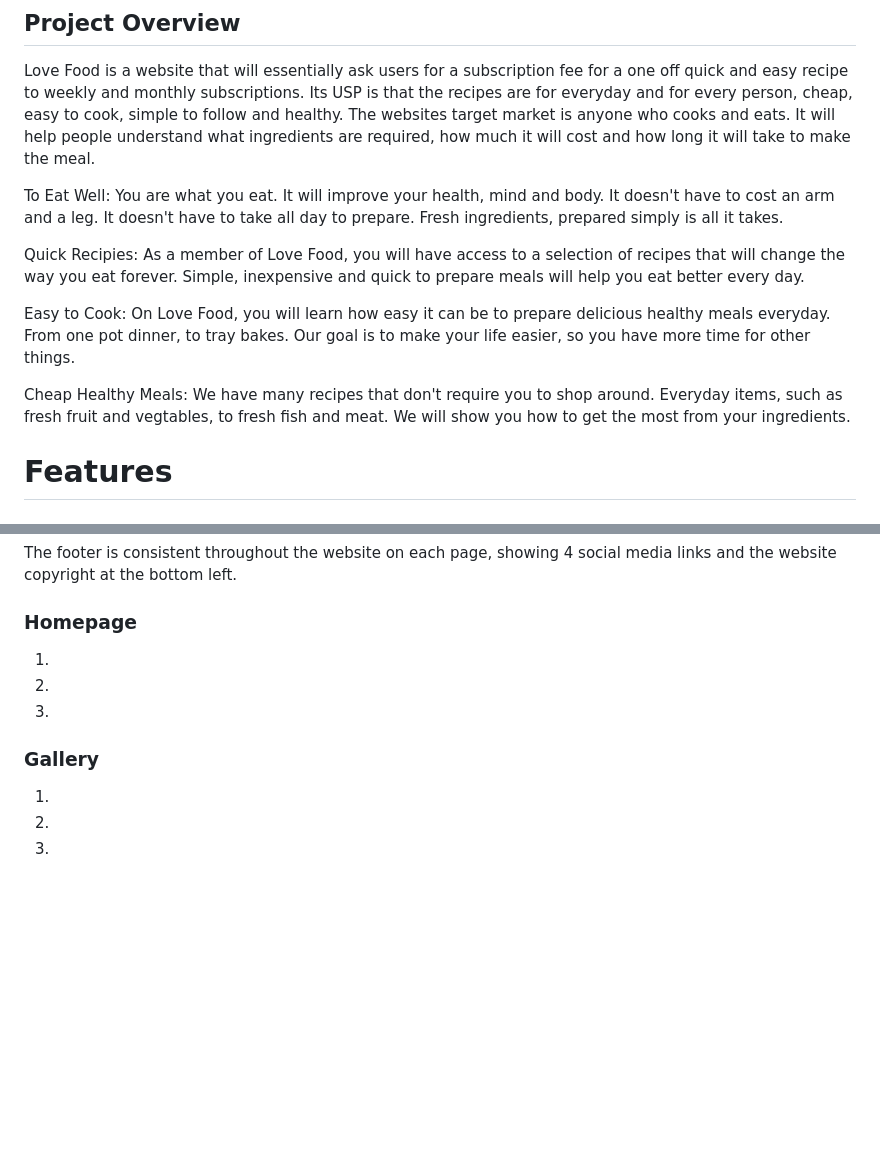
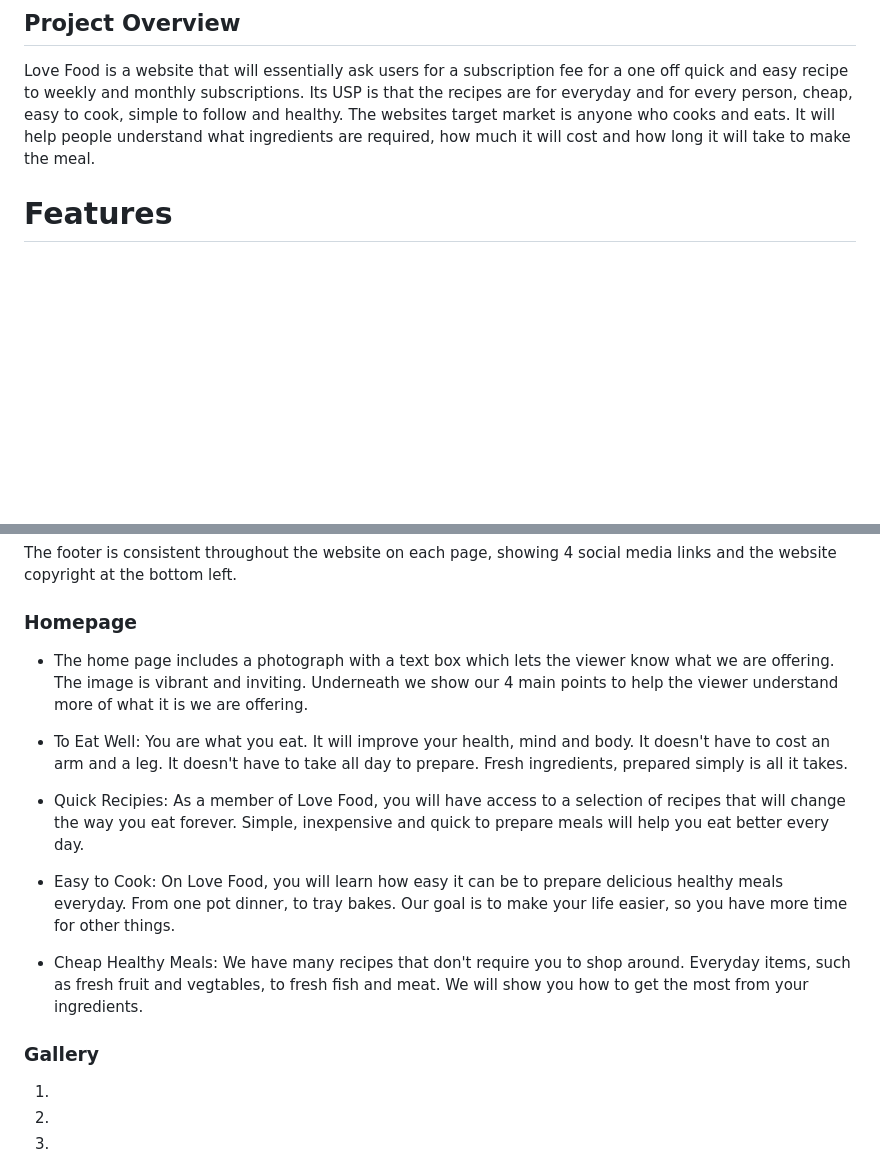
Before and after one commit to dutchmims/Love-Food, a Markdown page: README.md, 2 parts joined by grey strips. GitHub-like rendering; blank space fills up the shorter version.

```diff
--- a/README.md
+++ b/README.md
@@ -32,14 +32,6 @@
 
 Love Food is a website that will essentially ask users for a subscription fee for a one off quick and easy recipe to weekly and monthly subscriptions. Its USP is that the recipes are for everyday and for every person, cheap, easy to cook, simple to follow and healthy. The websites target market is anyone who cooks and eats. It will help people understand what ingredients are required, how much it will cost and how long it will take to make the meal.
 
-To Eat Well: You are what you eat. It will improve your health, mind and body. It doesn't have to cost an arm and a leg. It doesn't have to take all day to prepare. Fresh ingredients, prepared simply is all it takes.
-
-Quick Recipies: As a member of Love Food, you will have access to a selection of recipes that will change the way you eat forever. Simple, inexpensive and quick to prepare meals will help you eat better every day.
-
-Easy to Cook: On Love Food, you will learn how easy it can be to prepare delicious healthy meals everyday. From one pot dinner, to tray bakes. Our goal is to make your life easier, so you have more time for other things.
-
-Cheap Healthy Meals: We have many recipes that don't require you to shop around. Everyday items, such as fresh fruit and vegtables, to fresh fish and meat. We will show you how to get the most from your ingredients.
-
 
 # Features
 
@@ -53,9 +45,13 @@ The footer is consistent throughout the website on each page, showing 4 social m
 
 ### Homepage
 
-1.
-2.
-3.
+* The home page includes a photograph with a text box which lets the viewer know what we are offering. The image is vibrant and inviting. Underneath we show our 4 main points to help the viewer understand more of what it is we are offering.
+
+* To Eat Well: You are what you eat. It will improve your health, mind and body. It doesn't have to cost an arm and a leg. It doesn't have to take all day to prepare. Fresh ingredients, prepared simply is all it takes.
+* Quick Recipies: As a member of Love Food, you will have access to a selection of recipes that will change the way you eat forever. Simple, inexpensive and quick to prepare meals will help you eat better every day.
+* Easy to Cook: On Love Food, you will learn how easy it can be to prepare delicious healthy meals everyday. From one pot dinner, to tray bakes. Our goal is to make your life easier, so you have more time for other things.
+* Cheap Healthy Meals: We have many recipes that don't require you to shop around. Everyday items, such as fresh fruit and vegtables, to fresh fish and meat. We will show you how to get the most from your ingredients.
+
 
 ### Gallery
 
```
